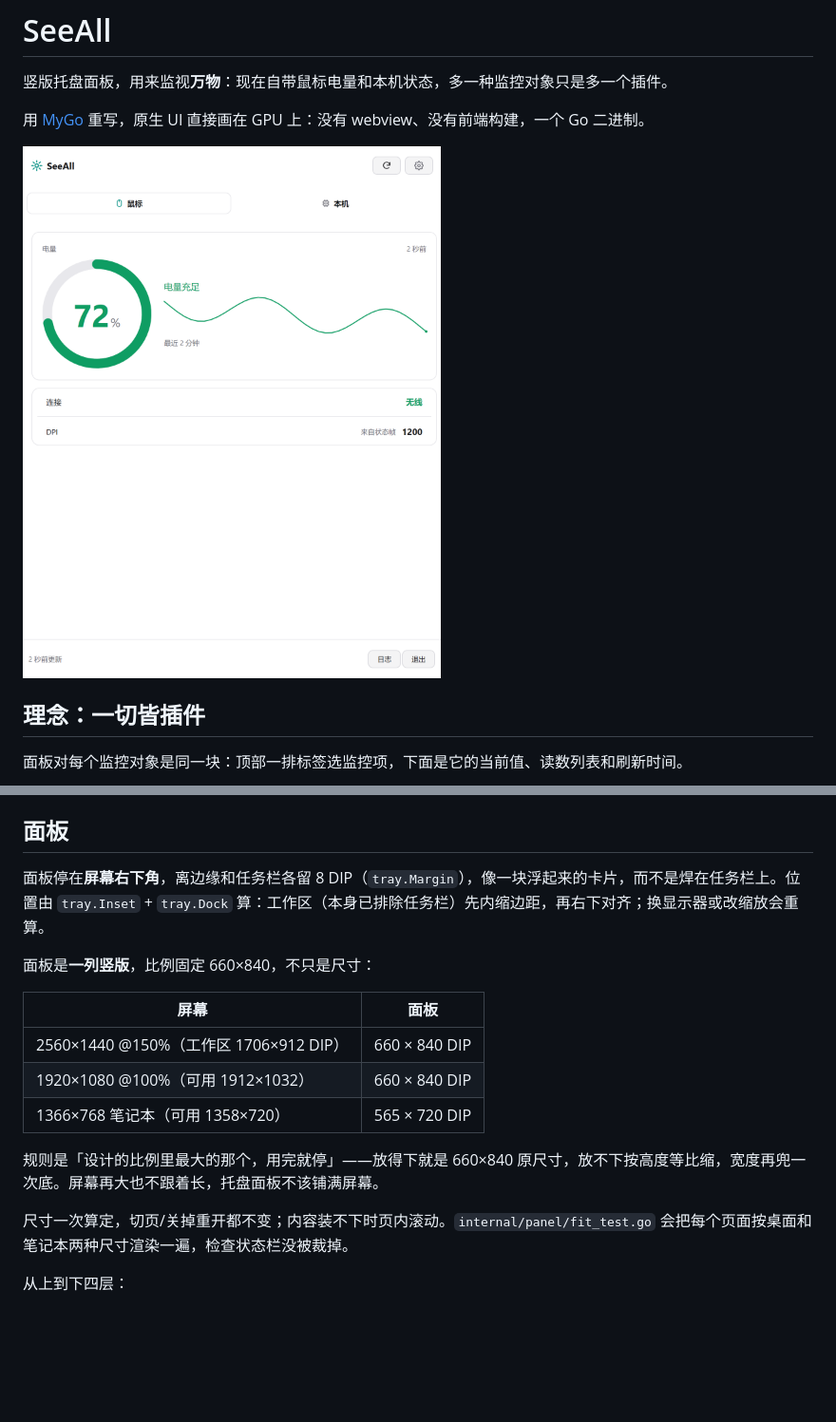
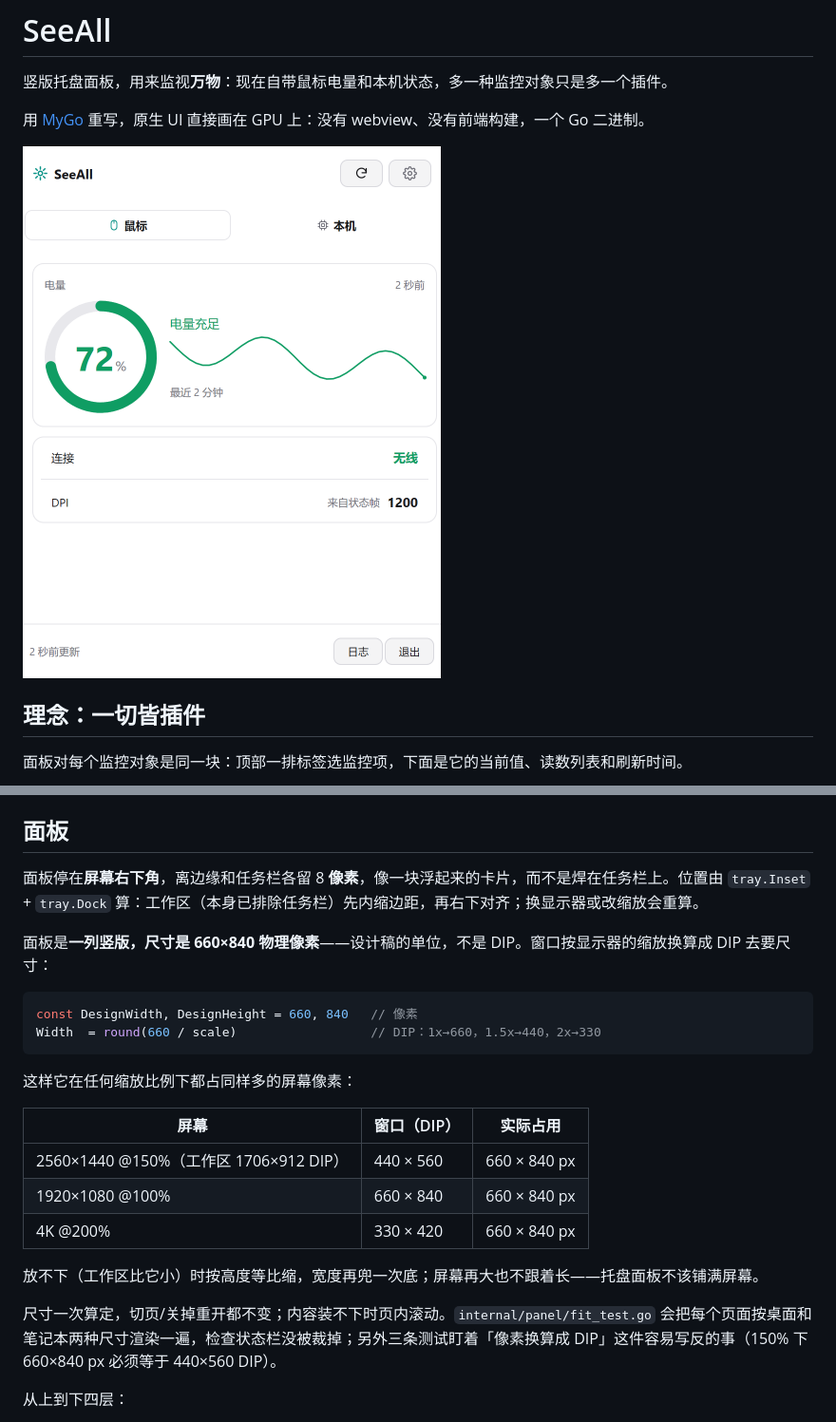
Before and after one commit to ther000/SeeAll, a Markdown page: README.md, 2 parts joined by grey strips. Shown at 95% size. GitHub-like rendering; pictures changed too: docs/panel-mouse.png; blank space fills up the shorter version.

````diff
--- a/README.md
+++ b/README.md
@@ -49,19 +49,26 @@ go build -o seeall.exe .  # 快速编译（带控制台，会自动隐藏）
 
 ## 面板
 
-面板停在**屏幕右下角**，离边缘和任务栏各留 8 DIP（`tray.Margin`），像一块浮起来的卡片，而不是焊在任务栏上。位置由 `tray.Inset` + `tray.Dock` 算：工作区（本身已排除任务栏）先内缩边距，再右下对齐；换显示器或改缩放会重算。
+面板停在**屏幕右下角**，离边缘和任务栏各留 8 **像素**，像一块浮起来的卡片，而不是焊在任务栏上。位置由 `tray.Inset` + `tray.Dock` 算：工作区（本身已排除任务栏）先内缩边距，再右下对齐；换显示器或改缩放会重算。
 
-面板是**一列竖版**，比例固定 660×840，不只是尺寸：
+面板是**一列竖版，尺寸是 660×840 物理像素**——设计稿的单位，不是 DIP。窗口按显示器的缩放换算成 DIP 去要尺寸：
 
-| 屏幕 | 面板 |
-| --- | --- |
-| 2560×1440 @150%（工作区 1706×912 DIP） | 660 × 840 DIP |
-| 1920×1080 @100%（可用 1912×1032） | 660 × 840 DIP |
-| 1366×768 笔记本（可用 1358×720） | 565 × 720 DIP |
+```go
+const DesignWidth, DesignHeight = 660, 840   // 像素
+Width  = round(660 / scale)                  // DIP：1x→660，1.5x→440，2x→330
+```
 
-规则是「设计的比例里最大的那个，用完就停」——放得下就是 660×840 原尺寸，放不下按高度等比缩，宽度再兜一次底。屏幕再大也不跟着长，托盘面板不该铺满屏幕。
+这样它在任何缩放比例下都占同样多的屏幕像素：
 
-尺寸一次算定，切页/关掉重开都不变；内容装不下时页内滚动。`internal/panel/fit_test.go` 会把每个页面按桌面和笔记本两种尺寸渲染一遍，检查状态栏没被裁掉。
+| 屏幕 | 窗口（DIP） | 实际占用 |
+| --- | --- | --- |
+| 2560×1440 @150%（工作区 1706×912 DIP） | 440 × 560 | 660 × 840 px |
+| 1920×1080 @100% | 660 × 840 | 660 × 840 px |
+| 4K @200% | 330 × 420 | 660 × 840 px |
+
+放不下（工作区比它小）时按高度等比缩，宽度再兜一次底；屏幕再大也不跟着长——托盘面板不该铺满屏幕。
+
+尺寸一次算定，切页/关掉重开都不变；内容装不下时页内滚动。`internal/panel/fit_test.go` 会把每个页面按桌面和笔记本两种尺寸渲染一遍，检查状态栏没被裁掉；另外三条测试盯着「像素换算成 DIP」这件容易写反的事（150% 下 660×840 px 必须等于 440×560 DIP）。
 
 从上到下四层：
 
````
Also changed, not shown: docs/design.md (+11 -6 lines), docs/panel-settings.png, docs/panel-system.png, 9 other files.
